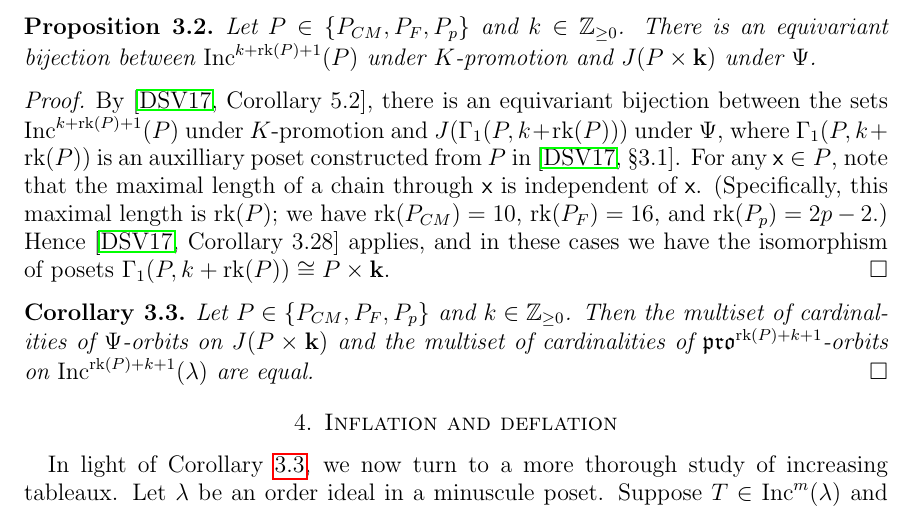
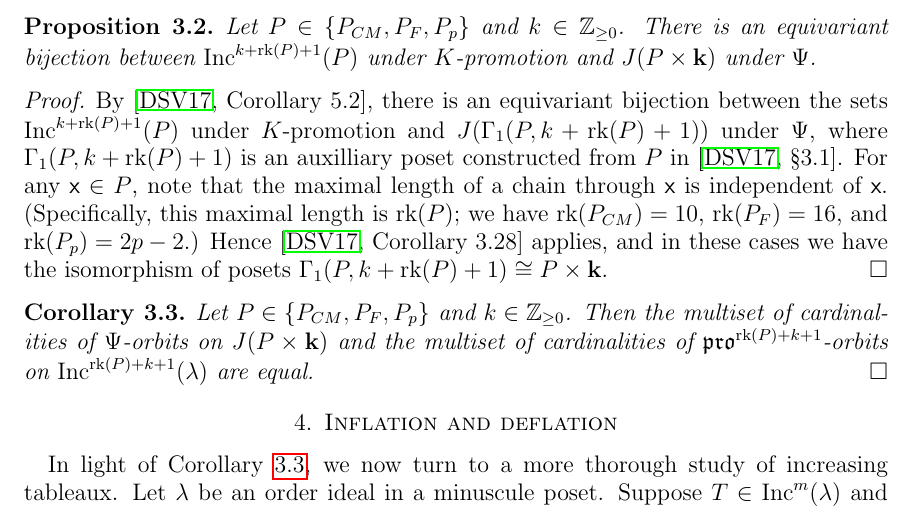
Before and after one commit to dogestoyevsky/ExceptionalPlanePartitions, a LaTeX paper (exceptionals4.tex): part of page 7 of 25, cut so that both start at the same text. Compiled offline with pdfLaTeX.

Commit message:
more notation changes to prop 3.2 proof

```diff
--- a/exceptionals4.tex
+++ b/exceptionals4.tex
@@ -364,9 +364,9 @@ Let $P \in \{ P_{CM}, P_F, P_p \}$ and $k \in \mathbb{Z}_{\geq 0}$.
 There is an equivariant bijection between $\inc^{k+\rank(P)+1}(P)$ under $K$-promotion and $J(P \times {\bf k})$ under $\Psi$.
 \end{proposition}
 \begin{proof}
-By \cite[Corollary~5.2]{Dilks.Striker.Vorland}, there is an equivariant bijection between the sets $\inc^{k+\rank(P)+1}(P)$ under $K$-promotion and $J(\Gamma_1(P,k+\rank(P)))$  under $\Psi$, where $\Gamma_1(P,k+\rank(P))$ is an auxilliary poset constructed from $P$ in \cite[\textsection 3.1]{Dilks.Striker.Vorland}.
+By \cite[Corollary~5.2]{Dilks.Striker.Vorland}, there is an equivariant bijection between the sets $\inc^{k+\rank(P)+1}(P)$ under $K$-promotion and $J(\Gamma_1(P,k+\rank(P)+1))$  under $\Psi$, where $\Gamma_1(P,k+\rank(P)+1)$ is an auxilliary poset constructed from $P$ in \cite[\textsection 3.1]{Dilks.Striker.Vorland}.
 For any $\x \in P$, note that the maximal length of a chain through $\x$ is independent of $\x$. (Specifically, this maximal length is $\rank(P)$; we have $\rank(P_{CM}) = 10$, $\rank(P_F)= 16$, and $\rank(P_p) = 2p-2$.)
-Hence \cite[Corollary~3.28]{Dilks.Striker.Vorland} applies, and in these cases we have the isomorphism of posets $\Gamma_1(P,k+\rank(P)) \cong P \times {\bf k}$.
+Hence \cite[Corollary~3.28]{Dilks.Striker.Vorland} applies, and in these cases we have the isomorphism of posets $\Gamma_1(P,k+\rank(P)+1) \cong P \times {\bf k}$.
 \end{proof}
 
 \begin{corollary}\label{cor:multisets}
```
Also changed, not shown: exceptionals4.pdf, 2 other files.
